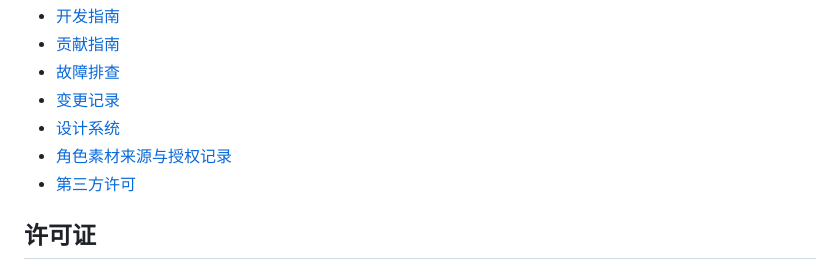
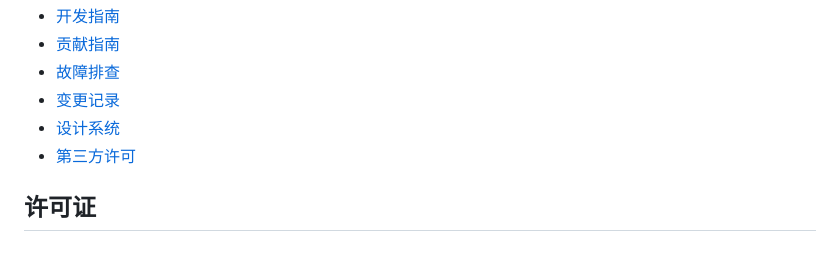
Before and after one commit to XuYing1128/XiaoLi, a Markdown page: README.md, the part around the change. GitHub-like rendering.

Commit message:
更新 README.md

```diff
--- a/README.md
+++ b/README.md
@@ -180,7 +180,6 @@ cargo test --manifest-path .\src-tauri\Cargo.toml --locked
 - [故障排查](docs/TROUBLESHOOTING.md)
 - [变更记录](CHANGELOG.md)
 - [设计系统](DESIGN.md)
-- [角色素材来源与授权记录](ASSET_PROVENANCE.md)
 - [第三方许可](THIRD_PARTY_NOTICES.md)
 
 ## 许可证
```
